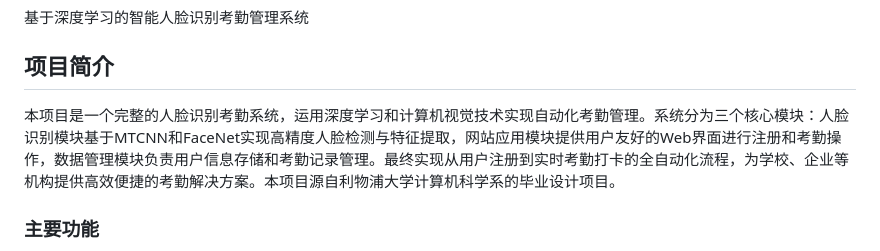
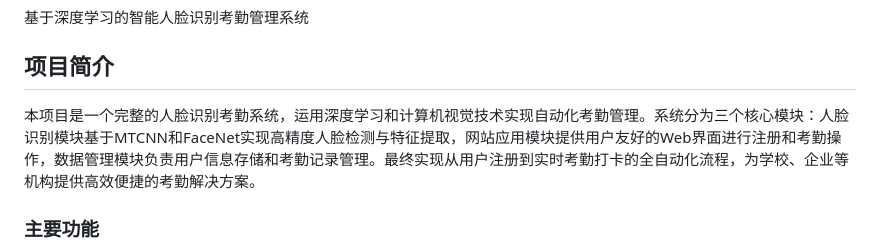
Before and after one commit to Wicky-XU/Face-Recognition-Attendance-System, a Markdown page: README.md, the part around the change. Rendered like a GitHub page.

```diff
--- a/README.md
+++ b/README.md
@@ -4,7 +4,7 @@
 
 ## 项目简介
 
-本项目是一个完整的人脸识别考勤系统，运用深度学习和计算机视觉技术实现自动化考勤管理。系统分为三个核心模块：人脸识别模块基于MTCNN和FaceNet实现高精度人脸检测与特征提取，网站应用模块提供用户友好的Web界面进行注册和考勤操作，数据管理模块负责用户信息存储和考勤记录管理。最终实现从用户注册到实时考勤打卡的全自动化流程，为学校、企业等机构提供高效便捷的考勤解决方案。本项目源自利物浦大学计算机科学系的毕业设计项目。
+本项目是一个完整的人脸识别考勤系统，运用深度学习和计算机视觉技术实现自动化考勤管理。系统分为三个核心模块：人脸识别模块基于MTCNN和FaceNet实现高精度人脸检测与特征提取，网站应用模块提供用户友好的Web界面进行注册和考勤操作，数据管理模块负责用户信息存储和考勤记录管理。最终实现从用户注册到实时考勤打卡的全自动化流程，为学校、企业等机构提供高效便捷的考勤解决方案。
 
 ### 主要功能
 
```
